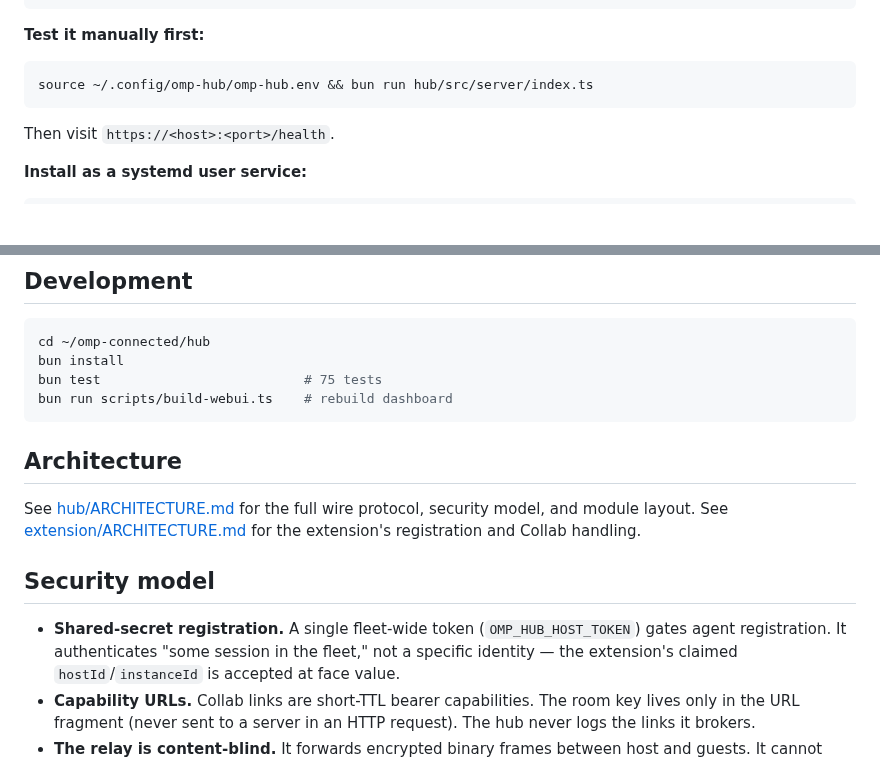
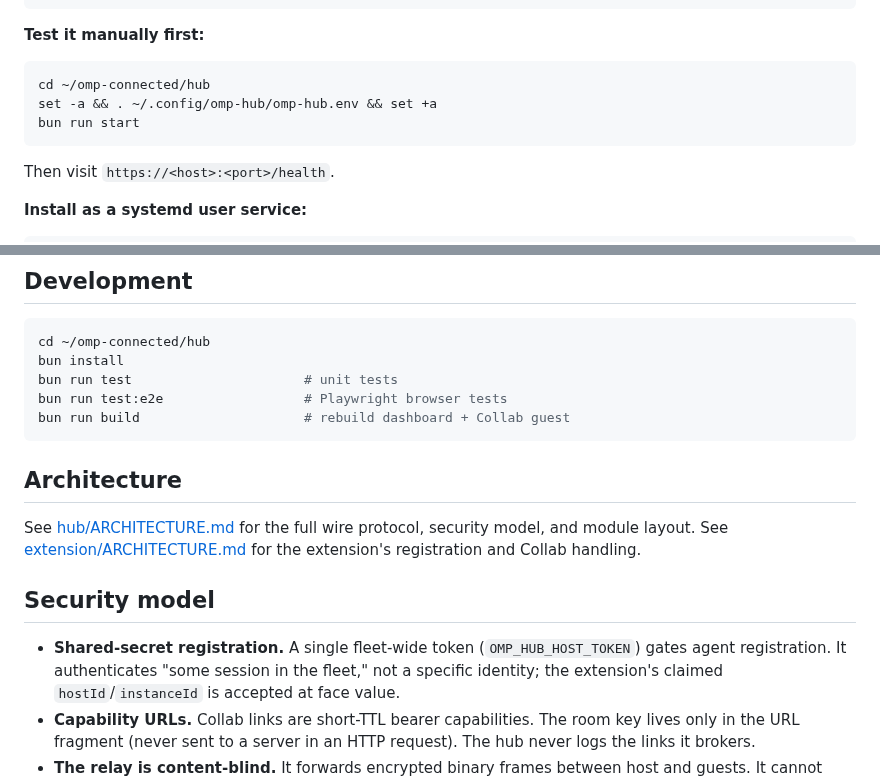
Before and after one commit to andrewleech/omp-connected, a Markdown page: README.md, 2 parts joined by grey strips. GitHub-like rendering; blank space fills up the shorter version.

````diff
--- a/README.md
+++ b/README.md
@@ -96,7 +107,9 @@ EOF
 **Test it manually first:**
 
 ```sh
-source ~/.config/omp-hub/omp-hub.env && bun run hub/src/server/index.ts
+cd ~/omp-connected/hub
+set -a && . ~/.config/omp-hub/omp-hub.env && set +a
+bun run start
 ```
 
 Then visit `https://<host>:<port>/health`.
@@ -304,8 +331,9 @@ systemctl --user enable --now omp-hub-cert-renew.timer
 ```sh
 cd ~/omp-connected/hub
 bun install
-bun test                          # 75 tests
-bun run scripts/build-webui.ts    # rebuild dashboard
+bun run test                      # unit tests
+bun run test:e2e                  # Playwright browser tests
+bun run build                     # rebuild dashboard + Collab guest
 ```
 
 ## Architecture
@@ -319,7 +347,7 @@ registration and Collab handling.
 
 - **Shared-secret registration.** A single fleet-wide token
   (`OMP_HUB_HOST_TOKEN`) gates agent registration. It authenticates "some
-  session in the fleet," not a specific identity — the extension's claimed
+  session in the fleet," not a specific identity; the extension's claimed
   `hostId`/`instanceId` is accepted at face value.
 - **Capability URLs.** Collab links are short-TTL bearer capabilities. The room
   key lives only in the URL fragment (never sent to a server in an HTTP
````
Also changed, not shown: other parts of README.md (+51 -26 lines), docs/screenshots/desktop.png (added), docs/screenshots/mobile-session.png (added), docs/screenshots/mobile-sessions.png (added).
